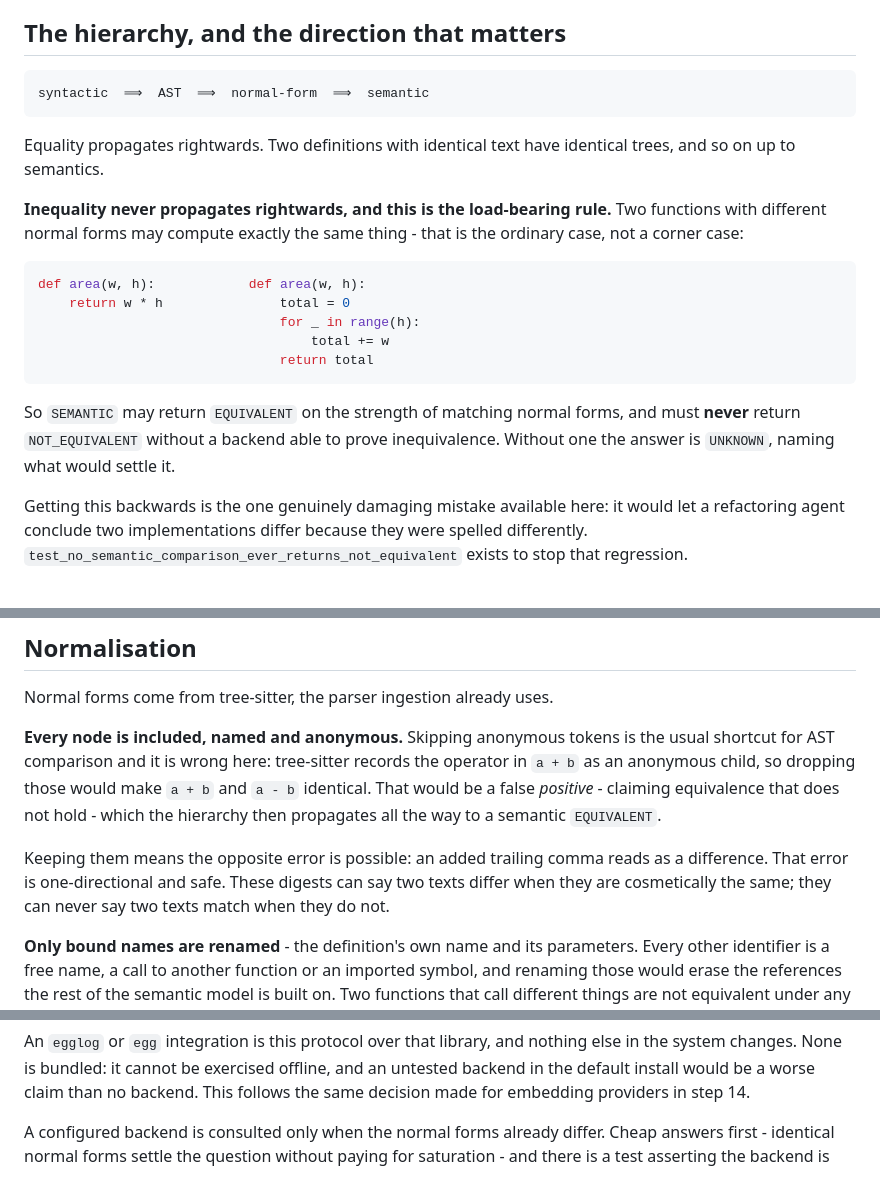
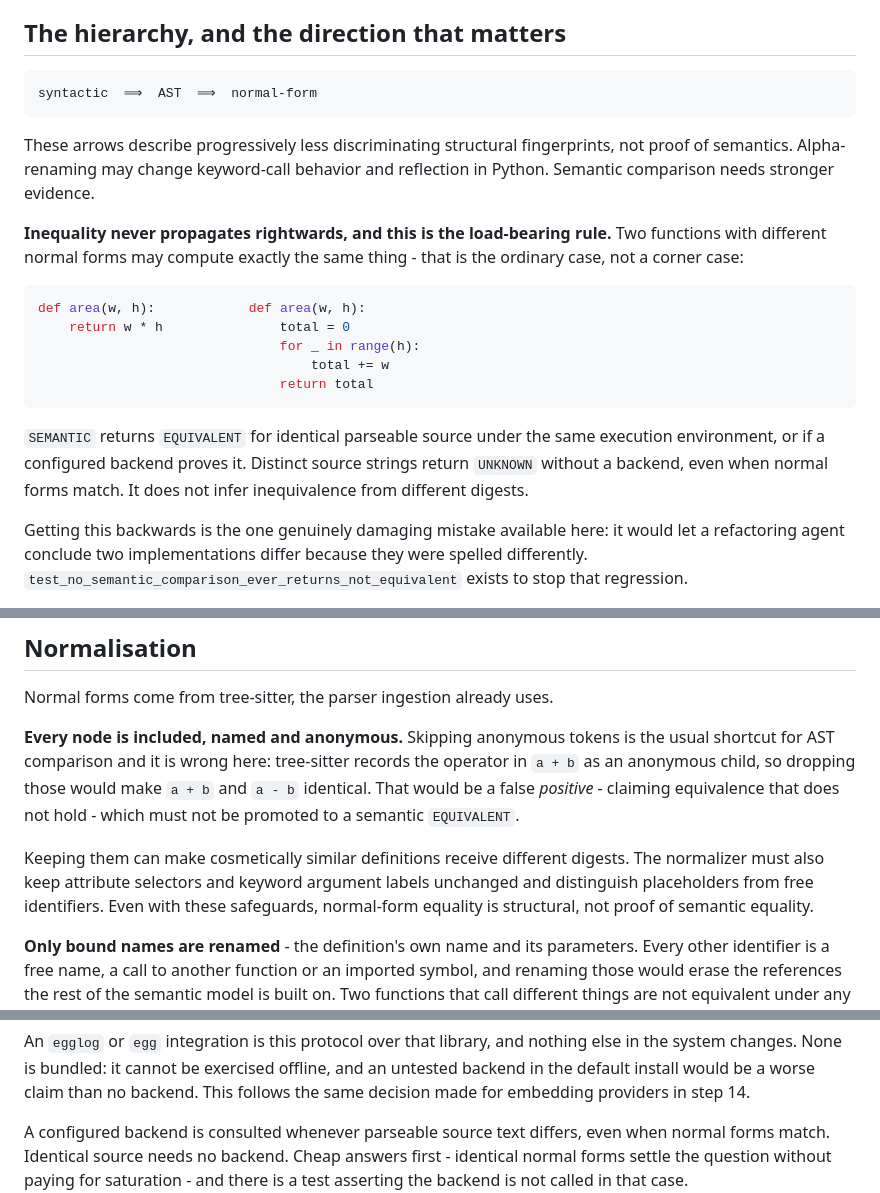
Before and after one commit to abusuraihsakhri/mcm, a Markdown page: docs/equivalence.md, 3 parts joined by grey strips. Drawn GitHub-style.

Commit message:
Clarify structural versus semantic equivalence

````diff
--- a/docs/equivalence.md
+++ b/docs/equivalence.md
@@ -35,11 +35,12 @@ gone.
 ## The hierarchy, and the direction that matters
 
 ```
-syntactic  ⟹  AST  ⟹  normal-form  ⟹  semantic
+syntactic  ⟹  AST  ⟹  normal-form
 ```
 
-Equality propagates rightwards. Two definitions with identical text have identical
-trees, and so on up to semantics.
+These arrows describe progressively less discriminating structural fingerprints,
+not proof of semantics. Alpha-renaming may change keyword-call behavior and
+reflection in Python. Semantic comparison needs stronger evidence.
 
 **Inequality never propagates rightwards, and this is the load-bearing rule.** Two
 functions with different normal forms may compute exactly the same thing - that is
@@ -53,9 +54,10 @@ def area(w, h):            def area(w, h):
                                return total
 ```
 
-So `SEMANTIC` may return `EQUIVALENT` on the strength of matching normal forms, and
-must **never** return `NOT_EQUIVALENT` without a backend able to prove
-inequivalence. Without one the answer is `UNKNOWN`, naming what would settle it.
+`SEMANTIC` returns `EQUIVALENT` for identical parseable source under the same
+execution environment, or if a configured backend proves it. Distinct source
+strings return `UNKNOWN` without a backend, even when normal forms match. It
+does not infer inequivalence from different digests.
 
 Getting this backwards is the one genuinely damaging mistake available here: it
 would let a refactoring agent conclude two implementations differ because they were
@@ -73,13 +75,12 @@ Normal forms come from tree-sitter, the parser ingestion already uses.
 usual shortcut for AST comparison and it is wrong here: tree-sitter records the
 operator in `a + b` as an anonymous child, so dropping those would make `a + b` and
 `a - b` identical. That would be a false *positive* - claiming equivalence that does
-not hold - which the hierarchy then propagates all the way to a semantic
-`EQUIVALENT`.
+not hold - which must not be promoted to a semantic `EQUIVALENT`.
 
-Keeping them means the opposite error is possible: an added trailing comma reads as
-a difference. That error is one-directional and safe. These digests can say two
-texts differ when they are cosmetically the same; they can never say two texts match
-when they do not.
+Keeping them can make cosmetically similar definitions receive different digests.
+The normalizer must also keep attribute selectors and keyword argument labels
+unchanged and distinguish placeholders from free identifiers. Even with these
+safeguards, normal-form equality is structural, not proof of semantic equality.
 
 **Only bound names are renamed** - the definition's own name and its parameters.
 Every other identifier is a free name, a call to another function or an imported
@@ -147,7 +148,8 @@ else in the system changes. None is bundled: it cannot be exercised offline, and
 untested backend in the default install would be a worse claim than no backend. This
 follows the same decision made for embedding providers in step 14.
 
-A configured backend is consulted only when the normal forms already differ. Cheap
+A configured backend is consulted whenever parseable source text differs, even
+when normal forms match. Identical source needs no backend. Cheap
 answers first - identical normal forms settle the question without paying for
 saturation - and there is a test asserting the backend is not called in that case.
 
````
